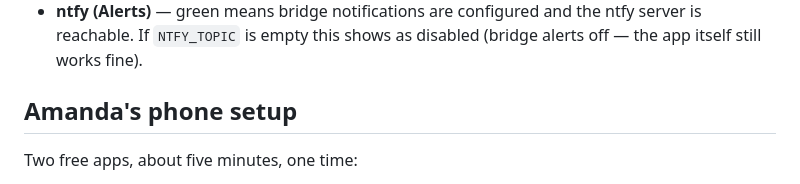
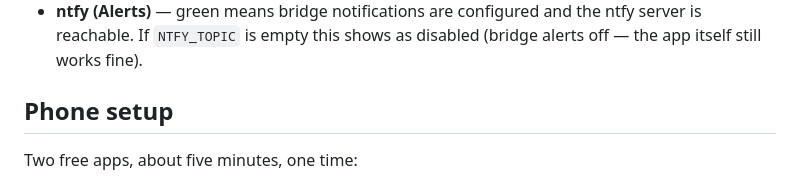
Before and after one commit to ErRoR7/u1-print-bridge, a Markdown page: README.md, the part around the change. Rendered like a GitHub page.

Commit message:
README: rename 'Amanda's phone setup' to 'Phone setup'

```diff
--- a/README.md
+++ b/README.md
@@ -71,7 +71,7 @@ top of the app). You get one entry per service:
   ntfy server is reachable. If `NTFY_TOPIC` is empty this shows as disabled
   (bridge alerts off — the app itself still works fine).
 
-## Amanda's phone setup
+## Phone setup
 
 Two free apps, about five minutes, one time:
 
```
